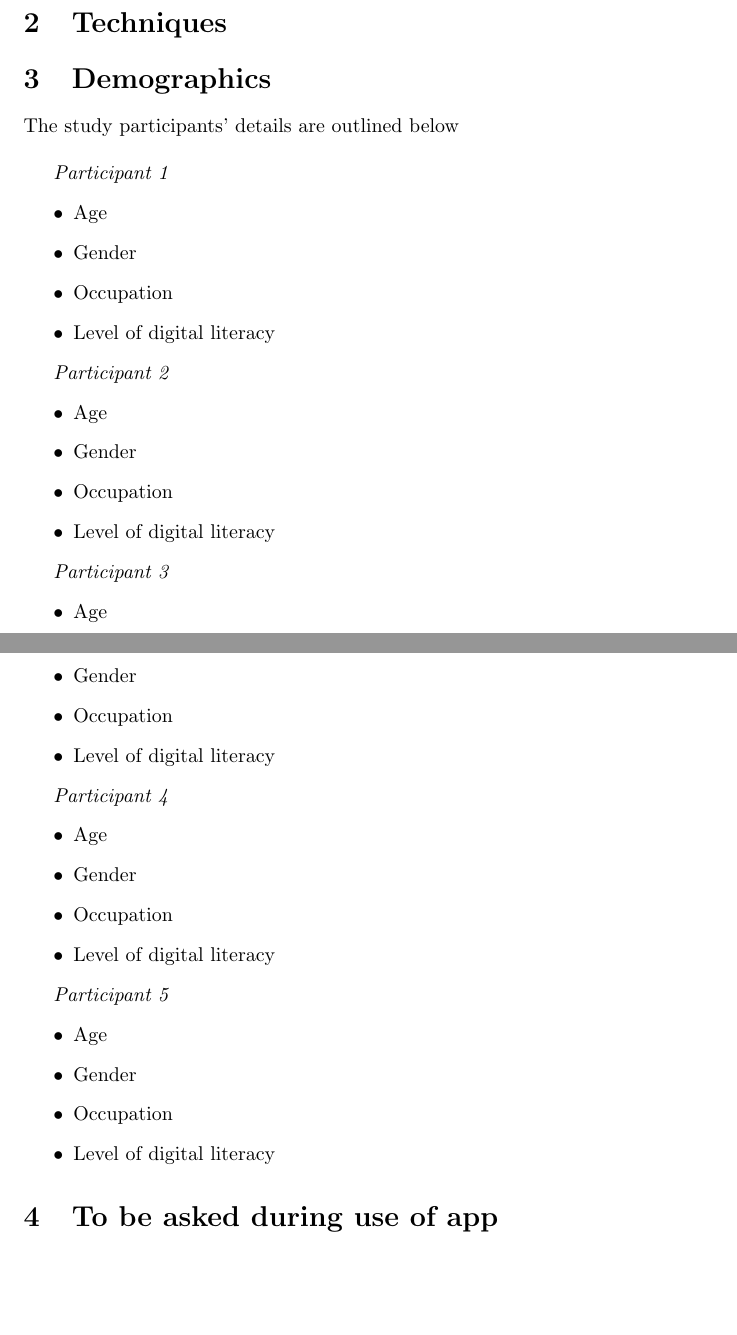
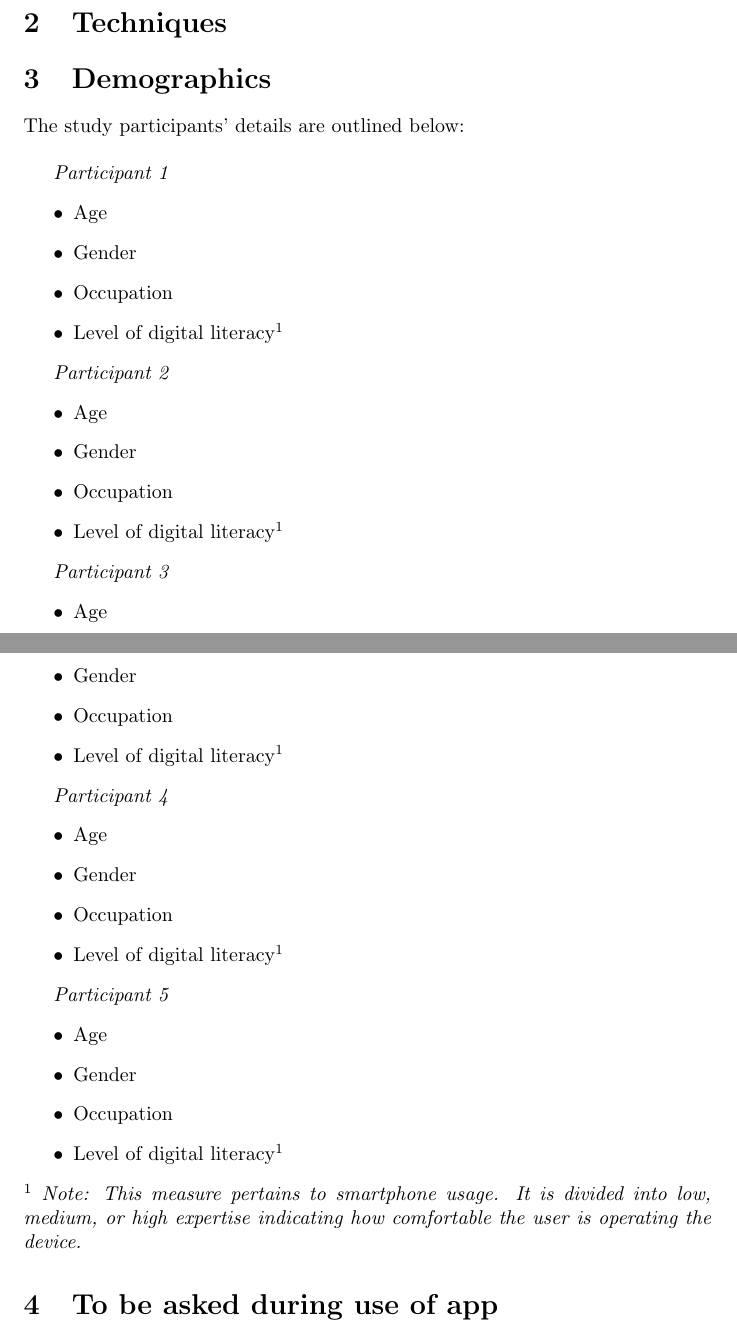
Before and after one commit to M9Huynh/technically-functional, a LaTeX document (docs/Extras/UsabilityTesting/UsabilityQuestionnaire.tex): two parts of pages 3 and 4 of 4, joined at a grey line, cut so that both start at the same text, the shorter picture padded with empty space. Compiled offline with pdfLaTeX.

Commit message:
added small note to usability report

```diff
--- a/docs/Extras/UsabilityTesting/UsabilityQuestionnaire.tex
+++ b/docs/Extras/UsabilityTesting/UsabilityQuestionnaire.tex
@@ -30,14 +30,14 @@ The goals of the study are:
 \section{Techniques}
 
 \section{Demographics}
-The study participants' details are outlined below \\
+The study participants' details are outlined below: \\
 
 \textit{Participant 1}
 \begin{itemize}
     \item Age
     \item Gender
     \item Occupation
-    \item Level of digital literacy
+    \item Level of digital literacy$^1$
 \end{itemize}
 
 \textit{Participant 2}
@@ -45,7 +45,7 @@ The study participants' details are outlined below \\
     \item Age
     \item Gender
     \item Occupation
-    \item Level of digital literacy
+    \item Level of digital literacy$^1$
 \end{itemize}
 
 \textit{Participant 3}
@@ -53,7 +53,7 @@ The study participants' details are outlined below \\
     \item Age
     \item Gender
     \item Occupation
-    \item Level of digital literacy
+    \item Level of digital literacy$^1$
 \end{itemize}
 
 \textit{Participant 4}
@@ -61,7 +61,7 @@ The study participants' details are outlined below \\
     \item Age
     \item Gender
     \item Occupation
-    \item Level of digital literacy
+    \item Level of digital literacy$^1$
 \end{itemize}
 
 \textit{Participant 5}
@@ -69,8 +69,10 @@ The study participants' details are outlined below \\
     \item Age
     \item Gender
     \item Occupation
-    \item Level of digital literacy
+    \item Level of digital literacy$^1$
 \end{itemize}
+$^1$ \textit{Note: This measure pertains to smartphone usage. It is divided into low, medium, or high expertise indicating how
+comfortable the user is operating the device. }
 
 \section{To be asked during use of app}
 
```
Also changed, not shown: docs/Extras/UsabilityTesting/UsabilityQuestionnaire.pdf.
